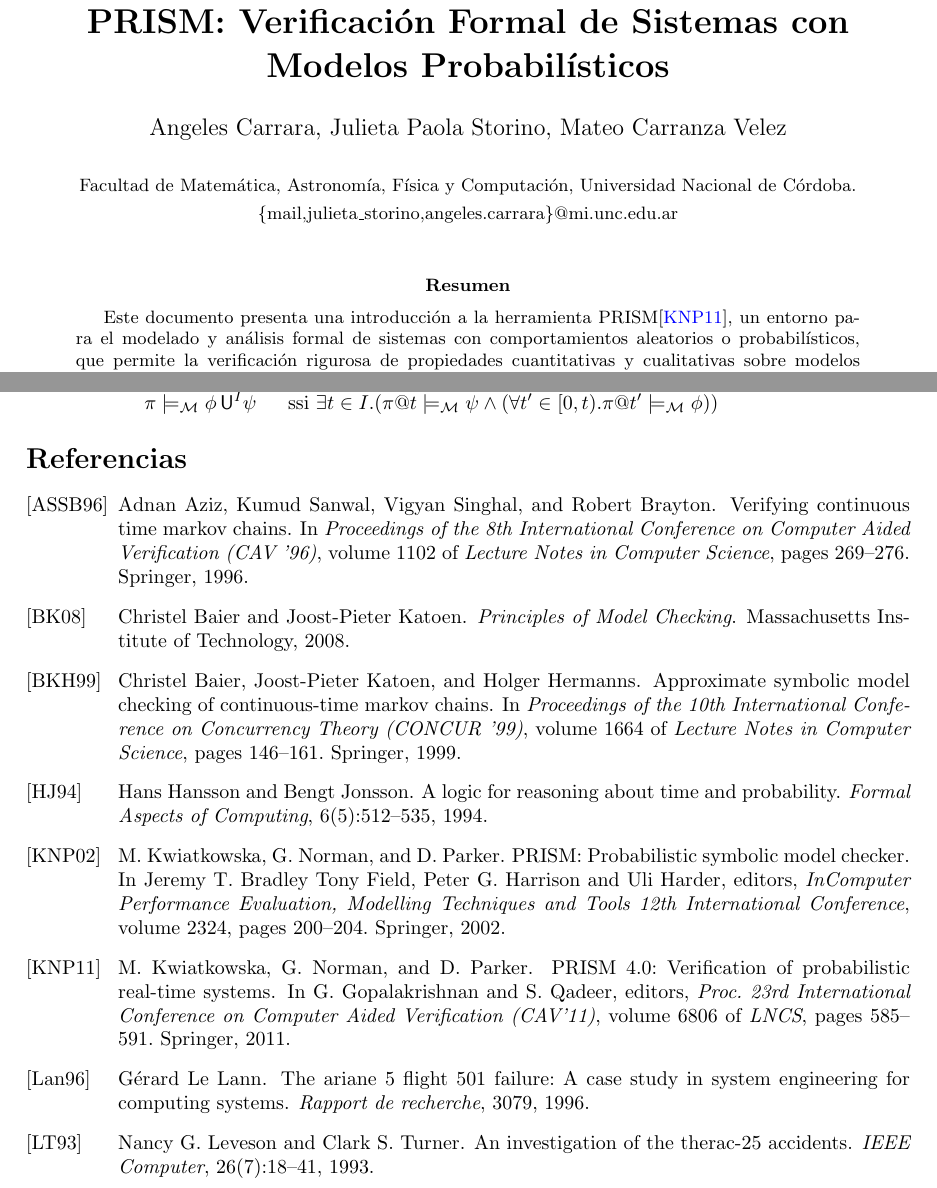
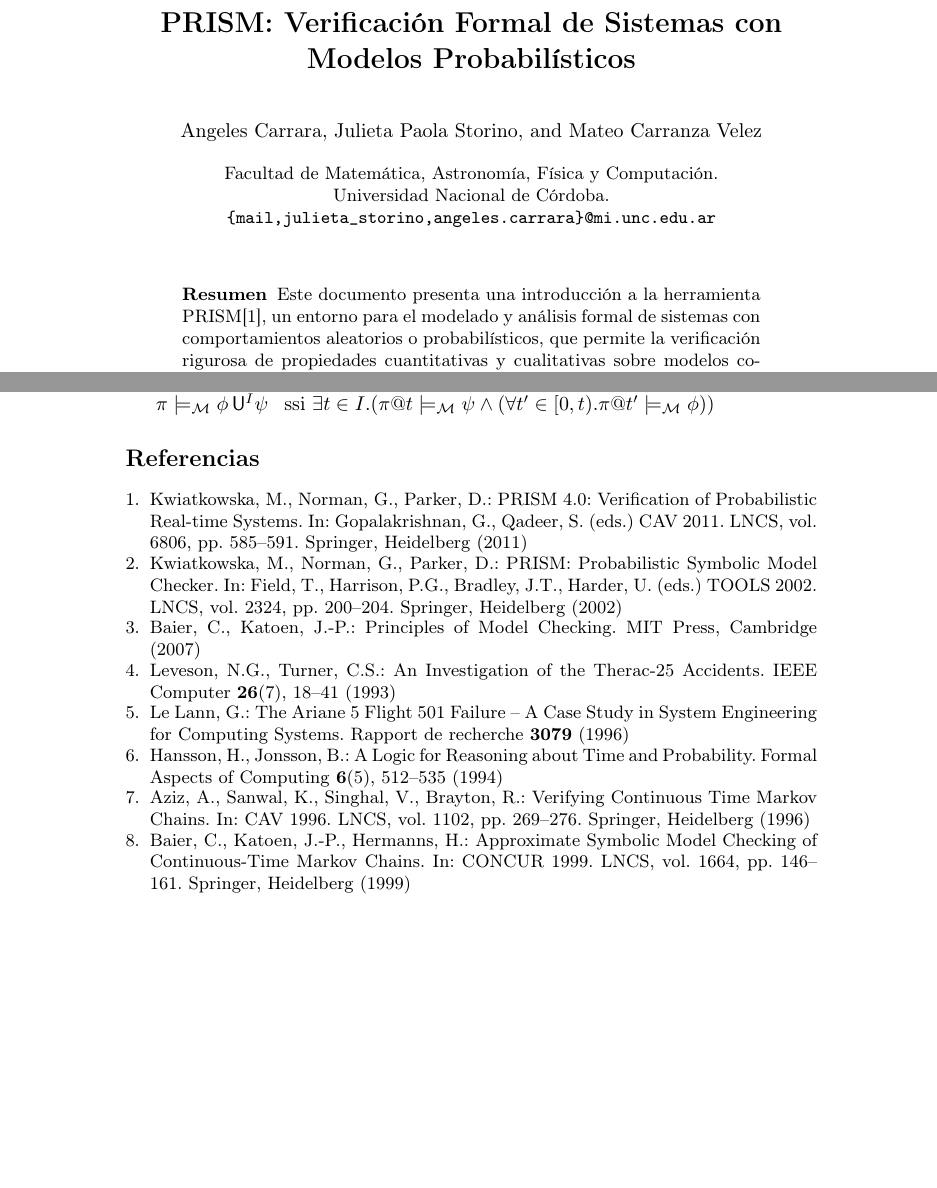
Before and after one commit to JulietaStorino/PRISM-analysis-report-FAMAF, a LaTeX paper (INFORME.tex, which reads sample.bib): two parts of pages 1 and 4 of 4 before the commit and two parts of pages 1 and 5 of 5 after it, joined at a grey line, cut so that both start at the same text, the shorter picture padded with empty space. Compiled offline with pdfLaTeX.

Commit message:
cambio de formato

```diff
--- a/INFORME.tex
+++ b/INFORME.tex
@@ -10,19 +9,21 @@
+\begin{document}
 
-% Useful packages
-\usepackage{amsmath}
-\usepackage{graphicx}
-\usepackage[colorlinks=true, allcolors=blue]{hyperref}
+\title{PRISM: Verificación Formal de Sistemas con Modelos Probabilísticos}
 
-\title{\textbf{PRISM: Verificación Formal de Sistemas con Modelos Probabilísticos}}
-\author{Angeles Carrara, Julieta Paola Storino, Mateo Carranza Velez\\ \\
-\small{Facultad de Matemática, Astronomía, Física y Computación, Universidad Nacional de Córdoba.}\\
-\small{\{mail,julieta\_storino,angeles.carrara\}@mi.unc.edu.ar}\\
-}
+\author{
+    Angeles Carrara\and
+    Julieta Paola Storino\and
+    Mateo Carranza Velez}
 
-\date{}
+\authorrunning{Carrara, Storino, Carranza-Velez}
 
-\begin{document}
+\institute{
+    Facultad de Matemática, Astronomía, Física y Computación.\\
+    Universidad Nacional de Córdoba.
+    \email{\{mail,julieta\_storino,angeles.carrara\}@mi.unc.edu.ar}}
+
 \maketitle
+
 \begin{abstract}
 Este documento presenta una introducción a la herramienta PRISM\cite{KNP11}, un entorno para el modelado y análisis formal de sistemas con comportamientos aleatorios o probabilísticos, que permite la verificación rigurosa de propiedades cuantitativas y cualitativas sobre modelos como cadenas de Markov (discretas y continuas), procesos de decisión de Markov y autómatas probabilísticos. Se abordan los principales aspectos relacionados con su desarrollo y aplicación, incluyendo: el contexto de creación de la herramienta, sus objetivos fundamentales, una descripción de sus funcionalidades desde la perspectiva del usuario, los componentes técnicos que la sustentan, casos de estudio documentados —tanto exitosos como con limitaciones—, una comparación con otras herramientas similares en el ámbito de la verificación formal, y un análisis detallado de un caso de estudio seleccionado.
 \end{abstract}
@@ -131,7 +132,32 @@
 \end{array}
 \]
 
-\bibliographystyle{alpha}
-\bibliography{sample}
 
+\begin{thebibliography}{8}
+
+\bibitem{KNP11}
+Kwiatkowska, M., Norman, G., Parker, D.: PRISM 4.0: Verification of Probabilistic Real-time Systems. In: Gopalakrishnan, G., Qadeer, S. (eds.) CAV 2011. LNCS, vol. 6806, pp. 585--591. Springer, Heidelberg (2011)
+
+\bibitem{KNP02}
+Kwiatkowska, M., Norman, G., Parker, D.: PRISM: Probabilistic Symbolic Model Checker. In: Field, T., Harrison, P.G., Bradley, J.T., Harder, U. (eds.) TOOLS 2002. LNCS, vol. 2324, pp. 200--204. Springer, Heidelberg (2002)
+
+\bibitem{BK07}
+Baier, C., Katoen, J.-P.: Principles of Model Checking. MIT Press, Cambridge (2007)
+
+\bibitem{LT93}
+Leveson, N.G., Turner, C.S.: An Investigation of the Therac-25 Accidents. IEEE Computer \textbf{26}(7), 18--41 (1993)
+
+\bibitem{Lan96}
+Le Lann, G.: The Ariane 5 Flight 501 Failure -- A Case Study in System Engineering for Computing Systems. Rapport de recherche \textbf{3079} (1996)
+
+\bibitem{HH94}
+Hansson, H., Jonsson, B.: A Logic for Reasoning about Time and Probability. Formal Aspects of Computing \textbf{6}(5), 512--535 (1994)
+
+\bibitem{ASSB96}
+Aziz, A., Sanwal, K., Singhal, V., Brayton, R.: Verifying Continuous Time Markov Chains. In: CAV 1996. LNCS, vol. 1102, pp. 269--276. Springer, Heidelberg (1996)
+
+\bibitem{BKH99}
+Baier, C., Katoen, J.-P., Hermanns, H.: Approximate Symbolic Model Checking of Continuous-Time Markov Chains. In: CONCUR 1999. LNCS, vol. 1664, pp. 146--161. Springer, Heidelberg (1999)
+
+\end{thebibliography}
 \end{document}
--- a/sample.bib
+++ /dev/null
@@ -1,93 +0,0 @@
-@inproceedings{KNP11,
-author={M. Kwiatkowska and G. Norman and D. Parker},
-title={{PRISM} 4.0: Verification of Probabilistic Real-time Systems},
-booktitle={Proc. 23rd International Conference on Computer Aided Verification (CAV'11)},
-year={2011},
-
-editor={G. Gopalakrishnan and S. Qadeer},
-pages={585--591},
-organization={},
-publisher={Springer},
-series={LNCS},
-volume={6806},
-address={},
-month={},
-note={},
-key={}
-}
-
-@inproceedings{KNP02,
-author={M. Kwiatkowska and G. Norman and D. Parker},
-title={{PRISM}: Probabilistic Symbolic Model Checker},
-booktitle={InComputer Performance Evaluation, Modelling Techniques and Tools 12th International Conference},
-year={2002},
-editor={Tony Field, Peter G. Harrison, Jeremy T. Bradley, and Uli Harder},
-pages={200--204},
-organization={},
-publisher={Springer},
-series={},
-volume={2324},
-address={},
-month={},
-note={},
-key={}
-}
-
-@book{BK07,
-  author    = {Christel Baier and Joost-Pieter Katoen},
-  title     = {Principles of Model Checking},
-  year      = {2008},
-  publisher = {Massachusetts Institute of Technology},
-  isbn      = {978-0-262-02649-9}
-}
-
-@article{LT93,
-    author = "Nancy G. Leveson and Clark S. Turner",
-    title = "An Investigation of the Therac-25 Accidents",
-    journal = "IEEE Computer",
-    volume = "26",
-    number = "7",
-    pages = "18--41",
-    year = "1993"
-}
-
-@article{Lan96,
-    author  = {Gérard Le Lann},
-    title   = {The Ariane 5 Flight 501 Failure: A Case Study in System Engineering for Computing Systems},
-    year    = {1996},
-    journal = {Rapport de recherche},
-    volume  = {3079}
-}
-
-@article{HH94,
-    author    = {Hans Hansson and Bengt Jonsson},
-    title     = {A Logic for Reasoning about Time and Probability},
-    journal   = {Formal Aspects of Computing},
-    volume    = {6},
-    number    = {5},
-    pages     = {512--535},
-    year      = {1994},
-    publisher = {Springer}
-}
-
-@inproceedings{ASSB96,
-  author    = {Adnan Aziz and Kumud Sanwal and Vigyan Singhal and Robert Brayton},
-  title     = {Verifying Continuous Time Markov Chains},
-  booktitle = {Proceedings of the 8th International Conference on Computer Aided Verification (CAV '96)},
-  series    = {Lecture Notes in Computer Science},
-  volume    = {1102},
-  pages     = {269--276},
-  year      = {1996},
-  publisher = {Springer}
-}
-
-@inproceedings{BKH99,
-  author    = {Christel Baier and Joost-Pieter Katoen and Holger Hermanns},
-  title     = {Approximate Symbolic Model Checking of Continuous-Time Markov Chains},
-  booktitle = {Proceedings of the 10th International Conference on Concurrency Theory (CONCUR '99)},
-  series    = {Lecture Notes in Computer Science},
-  volume    = {1664},
-  pages     = {146--161},
-  year      = {1999},
-  publisher = {Springer}
-}
```
Also changed, not shown: INFORME.tex (9 more changed lines).
